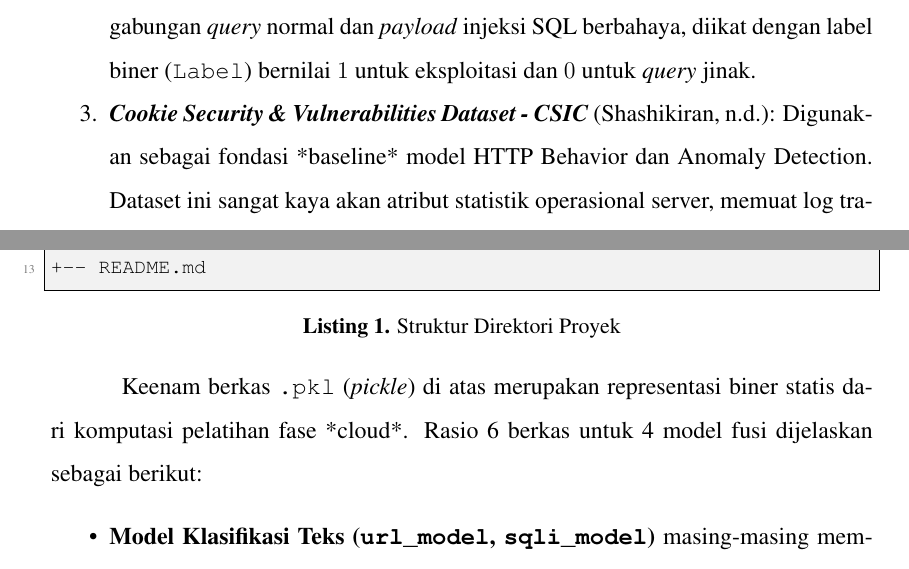
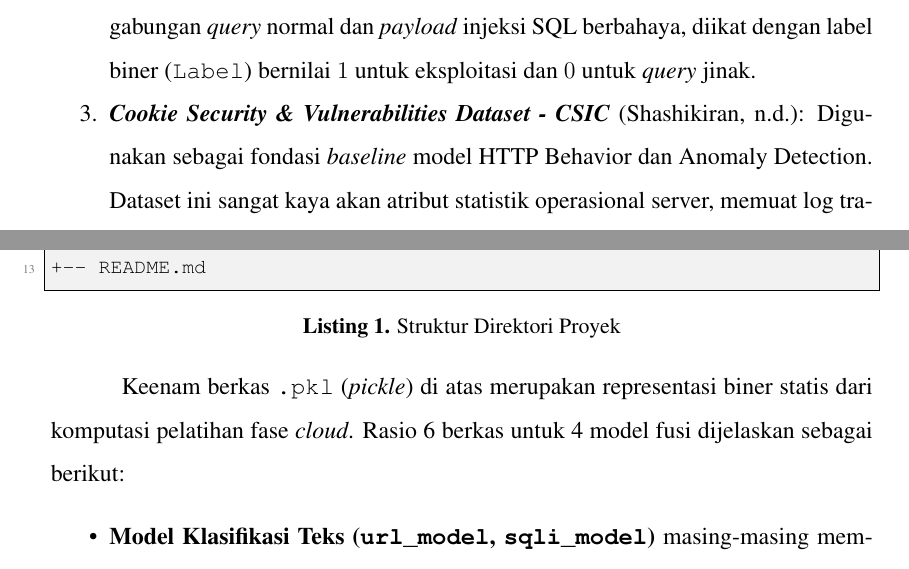
Before and after one commit to FalitoNGL/Project_SCAR, a LaTeX document (laporan/laporan.tex, which reads laporan/bab3_implementasi.tex): two parts of pages 6 and 14 of 27, joined at a grey line, cut so that both start at the same text. Compiled offline with pdfLaTeX.

Commit message:
Proyek Progjar

```diff
--- a/laporan/bab3_implementasi.tex
+++ b/laporan/bab3_implementasi.tex
@@ -137,7 +137,7 @@ Project_SCAR/
 +-- README.md
 \end{lstlisting}
 
-Keenam berkas \texttt{.pkl} (\textit{pickle}) di atas merupakan representasi biner statis dari komputasi pelatihan fase *cloud*. Rasio 6 berkas untuk 4 model fusi dijelaskan sebagai berikut:
+Keenam berkas \texttt{.pkl} (\textit{pickle}) di atas merupakan representasi biner statis dari komputasi pelatihan fase \textit{cloud}. Rasio 6 berkas untuk 4 model fusi dijelaskan sebagai berikut:
 \begin{itemize}
     \item \textbf{Model Klasifikasi Teks (\texttt{url\_model}, \texttt{sqli\_model})} masing-masing membutuhkan pasangan \textbf{\texttt{\_vectorizer.pkl}}. Berkas \textit{vectorizer} bertugas menyimpan memori kamus kosakata asali (\textit{vocabulary state}) dari \textit{Term Frequency - Inverse Document Frequency} (TF-IDF). Tanpa \textit{vectorizer} ini, model matematis regresi logistik tidak akan mampu menerjemahkan \textit{string} mentah baru ke dalam matriks numerik yang dimensinya sejajar dengan format saat pelatihan awal.
     \item \textbf{Model Tebaran Statistik (\texttt{behavior\_model}, \texttt{anomaly\_model})} hanya berdiri tunggal tanpa pasangan proksi vektor. Hal ini dikarenakan algoritma dasarnya (\textit{Random Forest} dan \textit{Isolation Forest}) langsung mengonsumsi matriks fitur tabuler hasil ekstraksi matematika murni $O(N)$ (contoh: kalkulasi panjang karakter, intensitas parameter) sehingga leksikon prasyarat teks tidak diperlukan.
```
Also changed, not shown: laporan/laporan.tex (+1 -1 lines).
